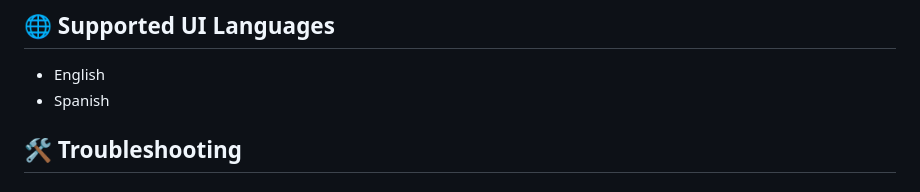
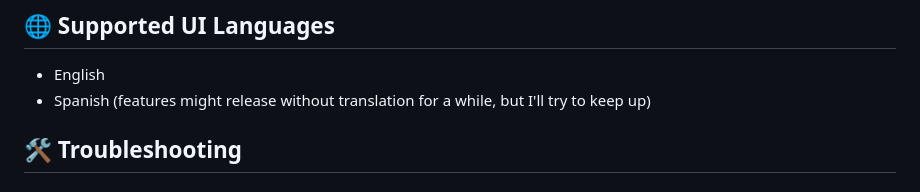
Before and after one commit to BookHeaven/BookHeaven.Reader, a Markdown page: README.md, the part around the change. GitHub-like rendering.

Commit message:
docs(README): update Spanish language note for translation status

```diff
--- a/README.md
+++ b/README.md
@@ -33,7 +33,7 @@ It's an Android app optimized for e-ink displays that connects to your BookHeave
 
 ## :globe_with_meridians: Supported UI Languages
 - English
-- Spanish
+- Spanish (features might release without translation for a while, but I'll try to keep up)
 
 ## :hammer_and_wrench: Troubleshooting
 ### Updating the Webview
```
